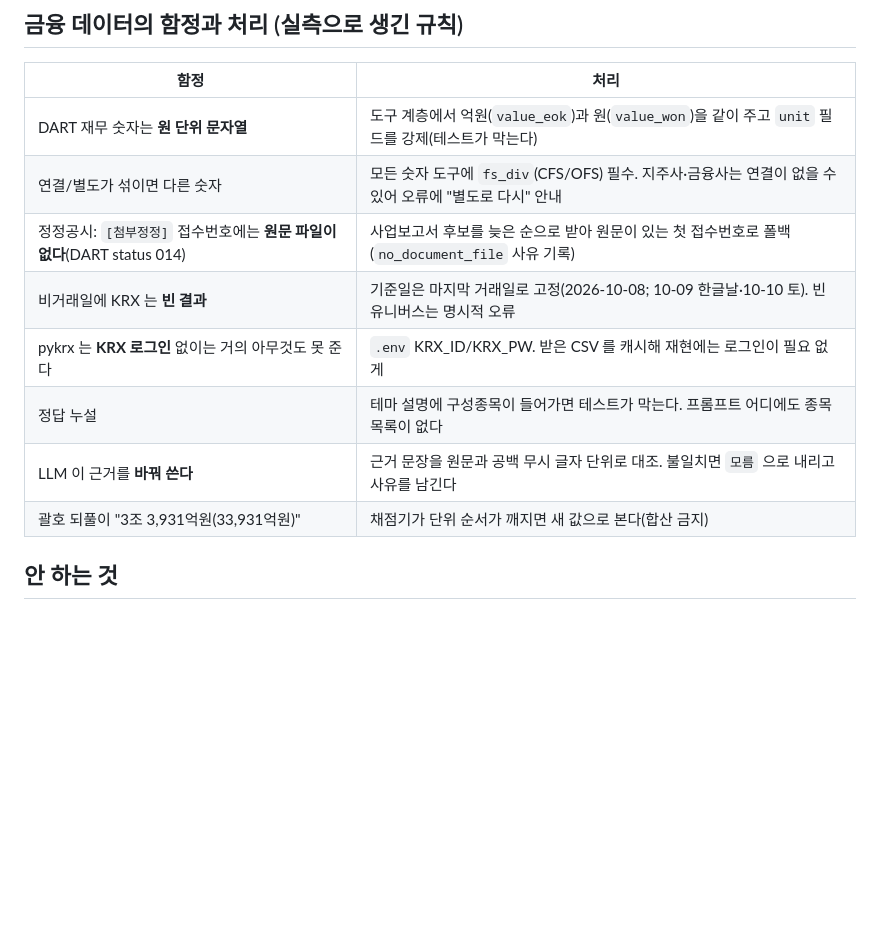
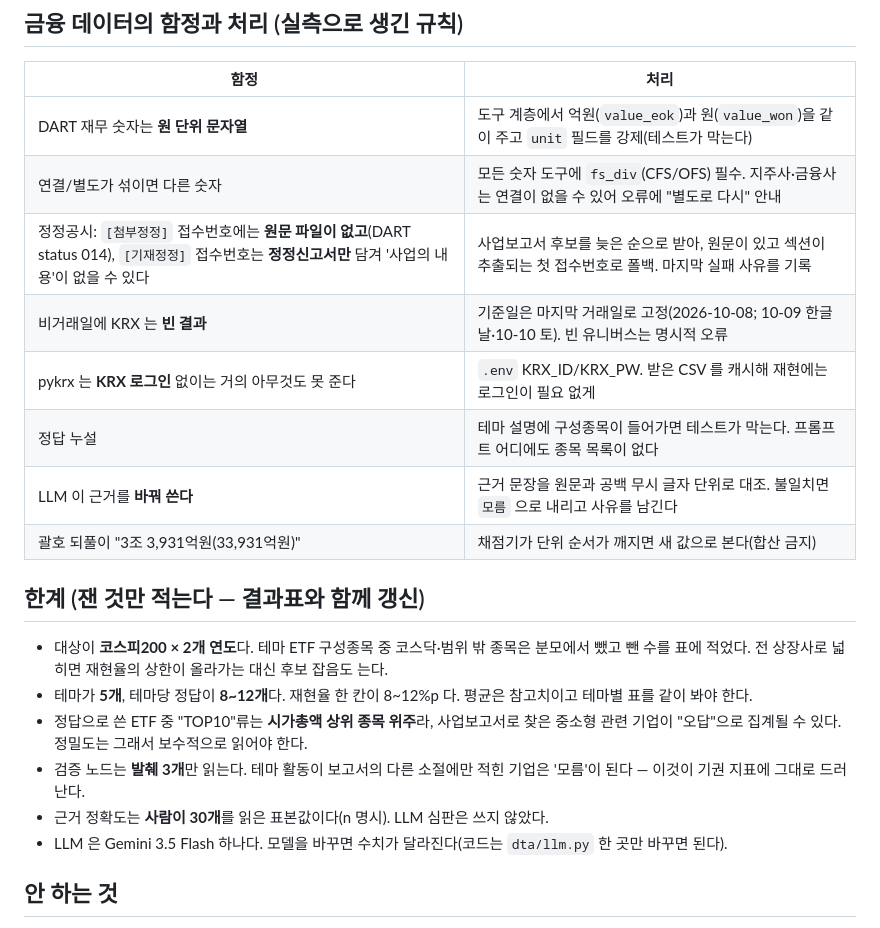
Before and after one commit to jin-hyun-kimm/dart-theme-agent, a Markdown page: README.md, the part around the change. Rendered like a GitHub page; blank space fills up the shorter version.

Commit message:
docs: README 함정 표(기재정정)·한계 초안
Co-Authored-By: Claude Fable 5.1 <noreply@anthropic.com>

```diff
--- a/README.md
+++ b/README.md
@@ -51,12 +51,21 @@ MCP 서버를 Claude Code 에 붙이기: `claude mcp add kr-finance -- $PWD/.ven
 |---|---|
 | DART 재무 숫자는 **원 단위 문자열** | 도구 계층에서 억원(`value_eok`)과 원(`value_won`)을 같이 주고 `unit` 필드를 강제(테스트가 막는다) |
 | 연결/별도가 섞이면 다른 숫자 | 모든 숫자 도구에 `fs_div`(CFS/OFS) 필수. 지주사·금융사는 연결이 없을 수 있어 오류에 "별도로 다시" 안내 |
-| 정정공시: `[첨부정정]` 접수번호에는 **원문 파일이 없다**(DART status 014) | 사업보고서 후보를 늦은 순으로 받아 원문이 있는 첫 접수번호로 폴백(`no_document_file` 사유 기록) |
+| 정정공시: `[첨부정정]` 접수번호에는 **원문 파일이 없고**(DART status 014), `[기재정정]` 접수번호는 **정정신고서만** 담겨 '사업의 내용'이 없을 수 있다 | 사업보고서 후보를 늦은 순으로 받아, 원문이 있고 섹션이 추출되는 첫 접수번호로 폴백. 마지막 실패 사유를 기록 |
 | 비거래일에 KRX 는 **빈 결과** | 기준일은 마지막 거래일로 고정(2026-10-08; 10-09 한글날·10-10 토). 빈 유니버스는 명시적 오류 |
 | pykrx 는 **KRX 로그인** 없이는 거의 아무것도 못 준다 | `.env` KRX_ID/KRX_PW. 받은 CSV 를 캐시해 재현에는 로그인이 필요 없게 |
 | 정답 누설 | 테마 설명에 구성종목이 들어가면 테스트가 막는다. 프롬프트 어디에도 종목 목록이 없다 |
 | LLM 이 근거를 **바꿔 쓴다** | 근거 문장을 원문과 공백 무시 글자 단위로 대조. 불일치면 `모름` 으로 내리고 사유를 남긴다 |
 | 괄호 되풀이 "3조 3,931억원(33,931억원)" | 채점기가 단위 순서가 깨지면 새 값으로 본다(합산 금지) |
+
+## 한계 (잰 것만 적는다 — 결과표와 함께 갱신)
+
+- 대상이 **코스피200 × 2개 연도**다. 테마 ETF 구성종목 중 코스닥·범위 밖 종목은 분모에서 뺐고 뺀 수를 표에 적었다. 전 상장사로 넓히면 재현율의 상한이 올라가는 대신 후보 잡음도 는다.
+- 테마가 **5개**, 테마당 정답이 **8~12개**다. 재현율 한 칸이 8~12%p 다. 평균은 참고치이고 테마별 표를 같이 봐야 한다.
+- 정답으로 쓴 ETF 중 "TOP10"류는 **시가총액 상위 종목 위주**라, 사업보고서로 찾은 중소형 관련 기업이 "오답"으로 집계될 수 있다. 정밀도는 그래서 보수적으로 읽어야 한다.
+- 검증 노드는 **발췌 3개**만 읽는다. 테마 활동이 보고서의 다른 소절에만 적힌 기업은 '모름'이 된다 — 이것이 기권 지표에 그대로 드러난다.
+- 근거 정확도는 **사람이 30개**를 읽은 표본값이다(n 명시). LLM 심판은 쓰지 않았다.
+- LLM 은 Gemini 3.5 Flash 하나다. 모델을 바꾸면 수치가 달라진다(코드는 `dta/llm.py` 한 곳만 바꾸면 된다).
 
 ## 안 하는 것
 
```
